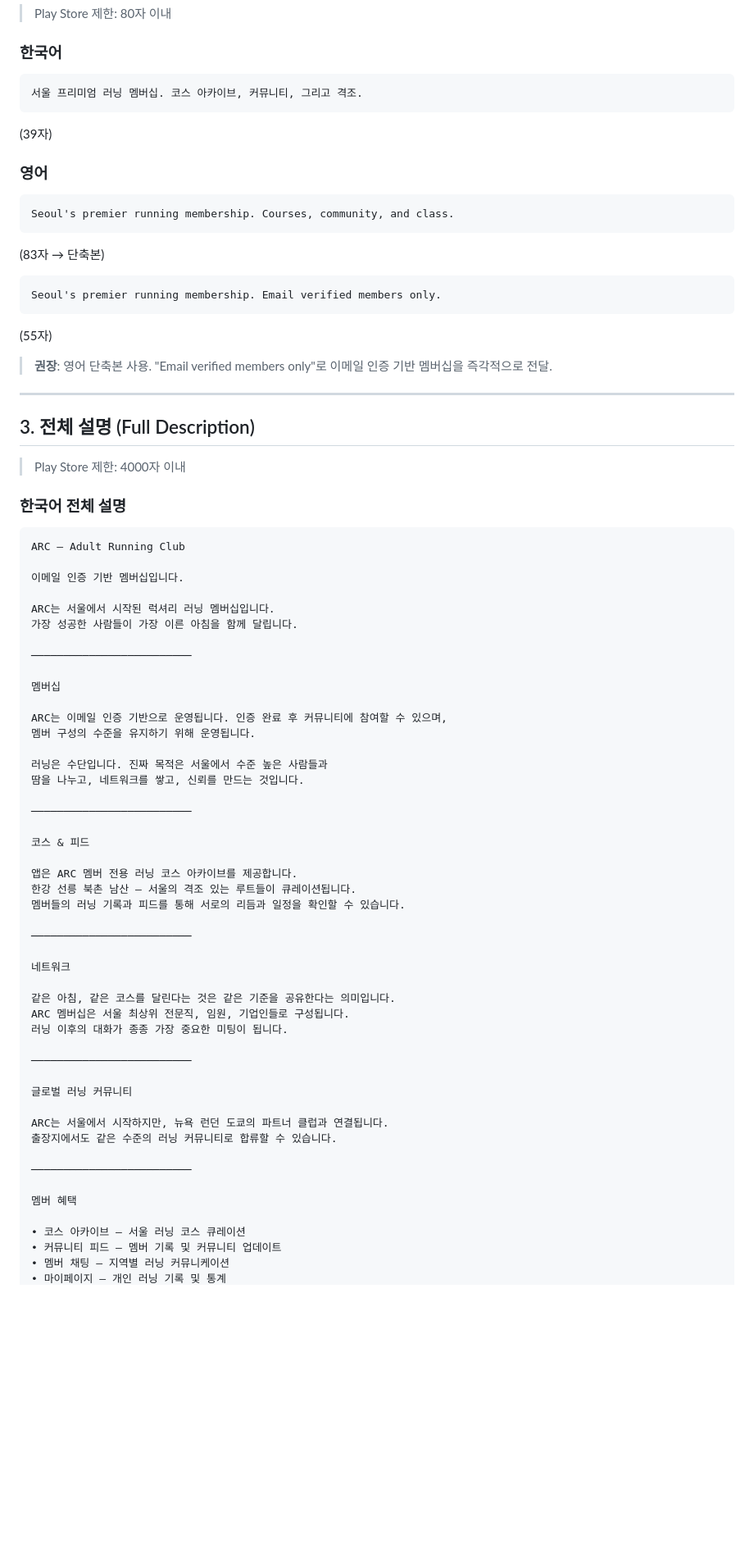
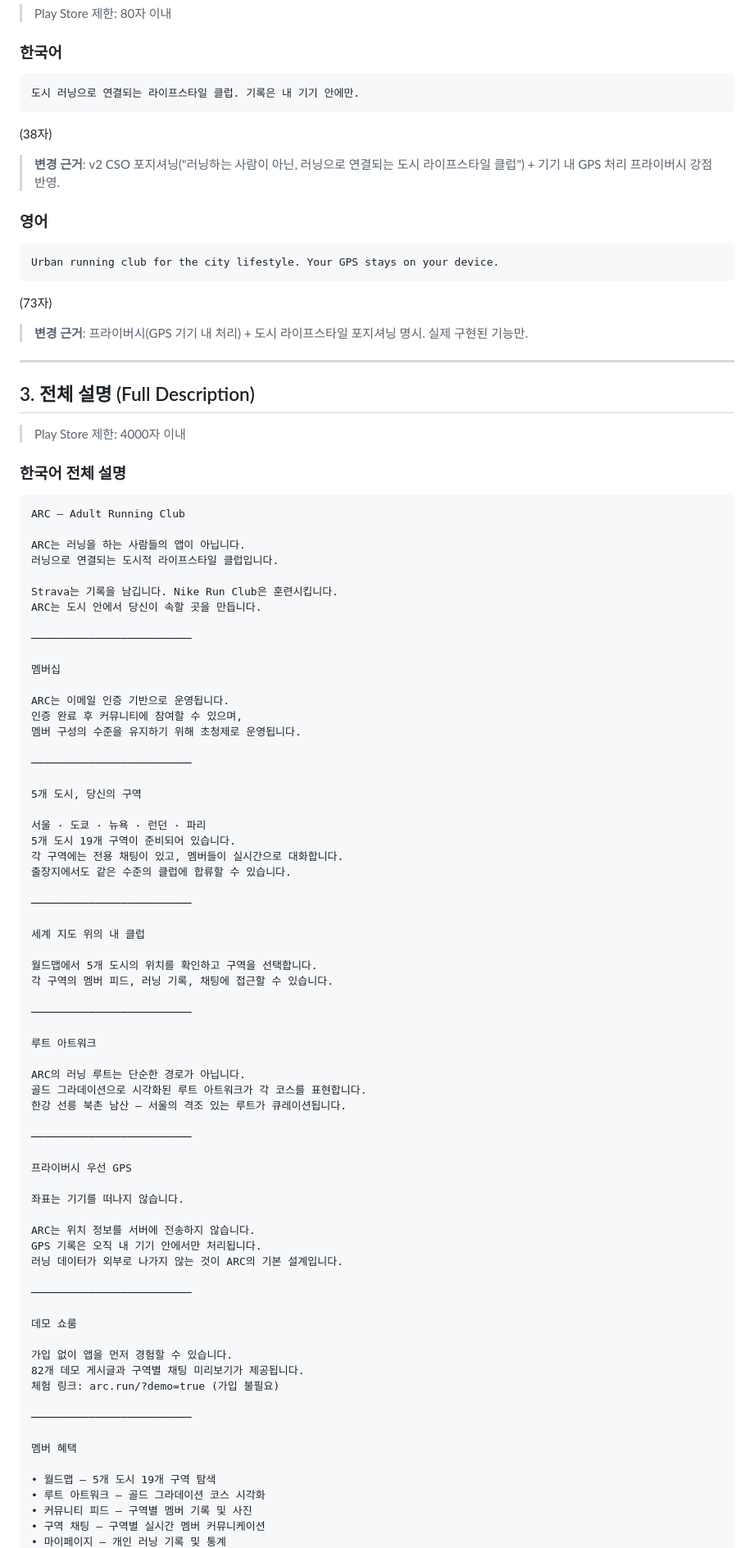
Before and after one commit to kgg2512/AdultRunningClub, a Markdown page: store-assets/STORE_LISTING.md, the part around one of its changes. Shown at 82% size. Drawn GitHub-style; blank space fills up the shorter version.

Commit message:
marketing: STORE_LISTING v2 갱신 — CSO 포지셔닝 + GPS 온디바이스 프라이버시 강점 반영 (CMO 20260611)
Co-Authored-By: Claude Fable 5 <noreply@anthropic.com>

````diff
--- a/store-assets/STORE_LISTING.md
+++ b/store-assets/STORE_LISTING.md
@@ -28,22 +28,19 @@ ARC — Adult Running Club
 
 ### 한국어
 ```
-서울 프리미엄 러닝 멤버십. 코스 아카이브, 커뮤니티, 그리고 격조.
+도시 러닝으로 연결되는 라이프스타일 클럽. 기록은 내 기기 안에만.
 ```
-(39자)
+(38자)
+
+> **변경 근거**: v2 CSO 포지셔닝("러닝하는 사람이 아닌, 러닝으로 연결되는 도시 라이프스타일 클럽") + 기기 내 GPS 처리 프라이버시 강점 반영.
 
 ### 영어
 ```
-Seoul's premier running membership. Courses, community, and class.
+Urban running club for the city lifestyle. Your GPS stays on your device.
 ```
-(83자 → 단축본)
+(73자)
 
-```
-Seoul's premier running membership. Email verified members only.
-```
-(55자)
-
-> **권장**: 영어 단축본 사용. "Email verified members only"로 이메일 인증 기반 멤버십을 즉각적으로 전달.
+> **변경 근거**: 프라이버시(GPS 기기 내 처리) + 도시 라이프스타일 포지셔닝 명시. 실제 구현된 기능만.
 
 ---
 
@@ -56,49 +53,68 @@ Seoul's premier running membership. Email verified members only.
 ```
 ARC — Adult Running Club
 
-이메일 인증 기반 멤버십입니다.
+ARC는 러닝을 하는 사람들의 앱이 아닙니다.
+러닝으로 연결되는 도시적 라이프스타일 클럽입니다.
 
-ARC는 서울에서 시작된 럭셔리 러닝 멤버십입니다.
-가장 성공한 사람들이 가장 이른 아침을 함께 달립니다.
+Strava는 기록을 남깁니다. Nike Run Club은 훈련시킵니다.
+ARC는 도시 안에서 당신이 속할 곳을 만듭니다.
 
 ─────────────────────────
 
 멤버십
 
-ARC는 이메일 인증 기반으로 운영됩니다. 인증 완료 후 커뮤니티에 참여할 수 있으며,
-멤버 구성의 수준을 유지하기 위해 운영됩니다.
-
-러닝은 수단입니다. 진짜 목적은 서울에서 수준 높은 사람들과
-땀을 나누고, 네트워크를 쌓고, 신뢰를 만드는 것입니다.
+ARC는 이메일 인증 기반으로 운영됩니다.
+인증 완료 후 커뮤니티에 참여할 수 있으며,
+멤버 구성의 수준을 유지하기 위해 초청제로 운영됩니다.
 
 ─────────────────────────
 
-코스 & 피드
+5개 도시, 당신의 구역
 
-앱은 ARC 멤버 전용 러닝 코스 아카이브를 제공합니다.
-한강 선릉 북촌 남산 — 서울의 격조 있는 루트들이 큐레이션됩니다.
-멤버들의 러닝 기록과 피드를 통해 서로의 리듬과 일정을 확인할 수 있습니다.
+서울 · 도쿄 · 뉴욕 · 런던 · 파리
+5개 도시 19개 구역이 준비되어 있습니다.
+각 구역에는 전용 채팅이 있고, 멤버들이 실시간으로 대화합니다.
+출장지에서도 같은 수준의 클럽에 합류할 수 있습니다.
 
 ─────────────────────────
 
-네트워크
+세계 지도 위의 내 클럽
 
-같은 아침, 같은 코스를 달린다는 것은 같은 기준을 공유한다는 의미입니다.
-ARC 멤버십은 서울 최상위 전문직, 임원, 기업인들로 구성됩니다.
-러닝 이후의 대화가 종종 가장 중요한 미팅이 됩니다.
+월드맵에서 5개 도시의 위치를 확인하고 구역을 선택합니다.
+각 구역의 멤버 피드, 러닝 기록, 채팅에 접근할 수 있습니다.
 
 ─────────────────────────
 
-글로벌 러닝 커뮤니티
+루트 아트워크
 
-ARC는 서울에서 시작하지만, 뉴욕 런던 도쿄의 파트너 클럽과 연결됩니다.
-출장지에서도 같은 수준의 러닝 커뮤니티로 합류할 수 있습니다.
+ARC의 러닝 루트는 단순한 경로가 아닙니다.
+골드 그라데이션으로 시각화된 루트 아트워크가 각 코스를 표현합니다.
+한강 선릉 북촌 남산 — 서울의 격조 있는 루트가 큐레이션됩니다.
+
+─────────────────────────
+
+프라이버시 우선 GPS
+
+좌표는 기기를 떠나지 않습니다.
+
+ARC는 위치 정보를 서버에 전송하지 않습니다.
+GPS 기록은 오직 내 기기 안에서만 처리됩니다.
+러닝 데이터가 외부로 나가지 않는 것이 ARC의 기본 설계입니다.
+
+─────────────────────────
+
+데모 쇼룸
+
+가입 없이 앱을 먼저 경험할 수 있습니다.
+82개 데모 게시글과 구역별 채팅 미리보기가 제공됩니다.
+체험 링크: arc.run/?demo=true (가입 불필요)
 
 ─────────────────────────
 
 멤버 혜택
 
-• 코스 아카이브 — 서울 러닝 코스 큐레이션
-• 커뮤니티 피드 — 멤버 기록 및 커뮤니티 업데이트
-• 멤버 채팅 — 지역별 러닝 커뮤니케이션
+• 월드맵 — 5개 도시 19개 구역 탐색
+• 루트 아트워크 — 골드 그라데이션 코스 시각화
+• 커뮤니티 피드 — 구역별 멤버 기록 및 사진
+• 구역 채팅 — 구역별 실시간 멤버 커뮤니케이션
 • 마이페이지 — 개인 러닝 기록 및 통계
````
Also changed, not shown: other parts of store-assets/STORE_LISTING.md (+79 -47 lines).
